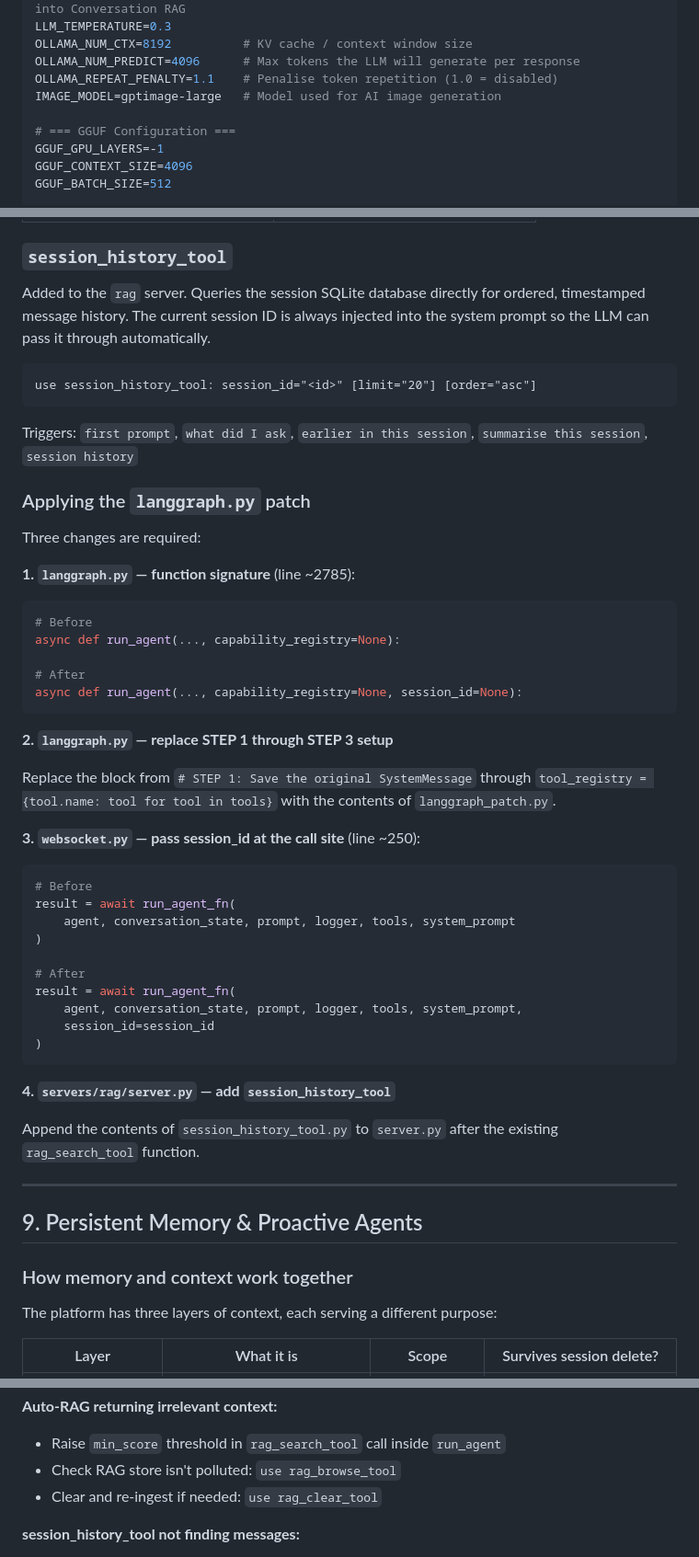
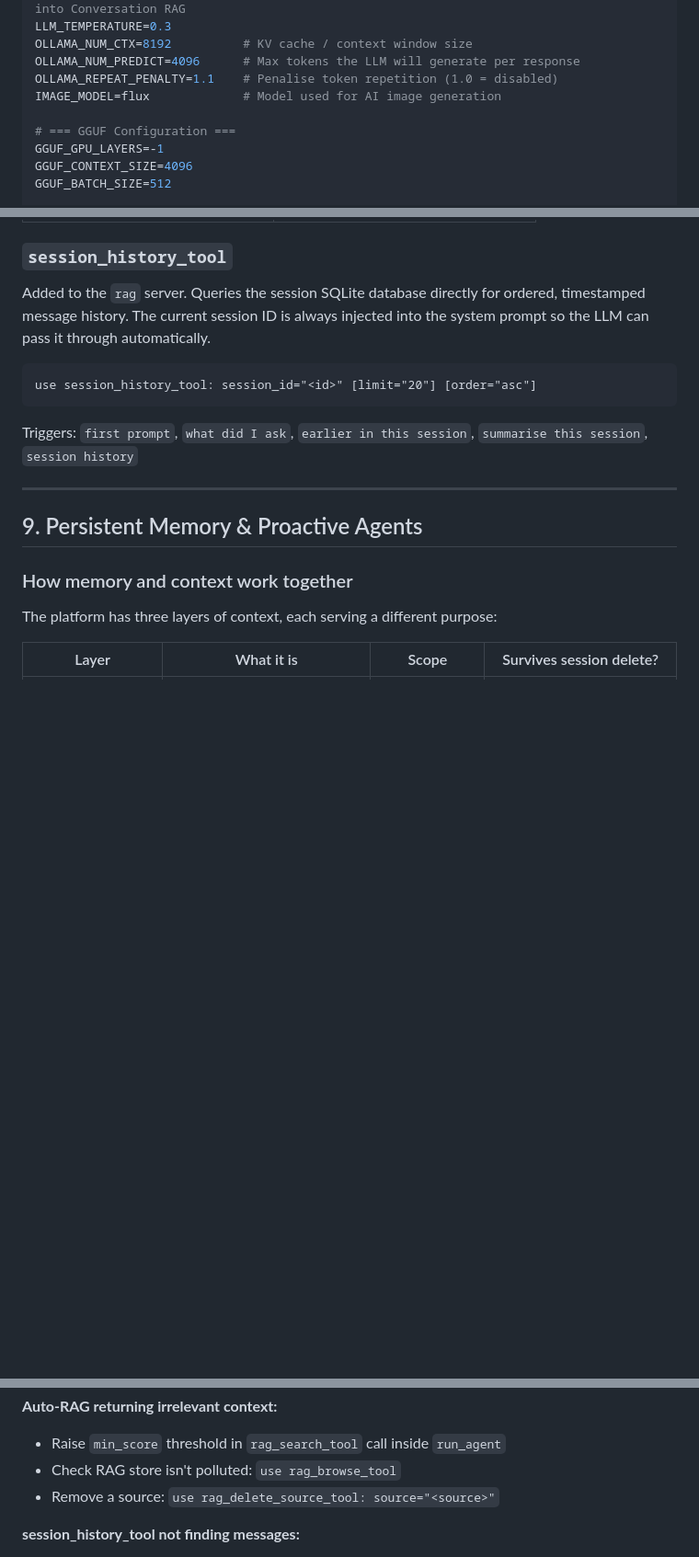
Before and after one commit to MichaelYagi/mcp-platform, a Markdown page: README.md, 3 parts joined by grey strips. Shown at 92% size. GitHub-like rendering; blank space fills up the shorter version.

````diff
--- a/README.md
+++ b/README.md
@@ -112,7 +112,7 @@ LLM_TEMPERATURE=0.3
 OLLAMA_NUM_CTX=8192          # KV cache / context window size
 OLLAMA_NUM_PREDICT=4096      # Max tokens the LLM will generate per response
 OLLAMA_REPEAT_PENALTY=1.1    # Penalise token repetition (1.0 = disabled)
-IMAGE_MODEL=gptimage-large   # Model used for AI image generation
+IMAGE_MODEL=flux             # Model used for AI image generation
 
 # === GGUF Configuration ===
 GGUF_GPU_LAYERS=-1
@@ -540,41 +529,6 @@ use session_history_tool: session_id="<id>" [limit="20"] [order="asc"]
 ```
 
 Triggers: `first prompt`, `what did I ask`, `earlier in this session`, `summarise this session`, `session history`
-
-### Applying the `langgraph.py` patch
-
-Three changes are required:
-
-**1. `langgraph.py` — function signature** (line ~2785):
-```python
-# Before
-async def run_agent(..., capability_registry=None):
-
-# After
-async def run_agent(..., capability_registry=None, session_id=None):
-```
-
-**2. `langgraph.py` — replace STEP 1 through STEP 3 setup**
-
-Replace the block from `# STEP 1: Save the original SystemMessage` through `tool_registry = {tool.name: tool for tool in tools}` with the contents of `langgraph_patch.py`.
-
-**3. `websocket.py` — pass session_id at the call site** (line ~250):
-```python
-# Before
-result = await run_agent_fn(
-    agent, conversation_state, prompt, logger, tools, system_prompt
-)
-
-# After
-result = await run_agent_fn(
-    agent, conversation_state, prompt, logger, tools, system_prompt,
-    session_id=session_id
-)
-```
-
-**4. `servers/rag/server.py` — add `session_history_tool`**
-
-Append the contents of `session_history_tool.py` to `server.py` after the existing `rag_search_tool` function.
 
 ---
 
@@ -837,7 +823,7 @@ netstat -an | grep LISTEN   # check ports 8765, 8766, 9000
 **Auto-RAG returning irrelevant context:**
 - Raise `min_score` threshold in `rag_search_tool` call inside `run_agent`
 - Check RAG store isn't polluted: `use rag_browse_tool`
-- Clear and re-ingest if needed: `use rag_clear_tool`
+- Remove a source: `use rag_delete_source_tool: source="<source>"`
 
 **session_history_tool not finding messages:**
 - Confirm the session ID in the system prompt matches the active session
````
Also changed, not shown: other parts of README.md (+41 -20 lines).
